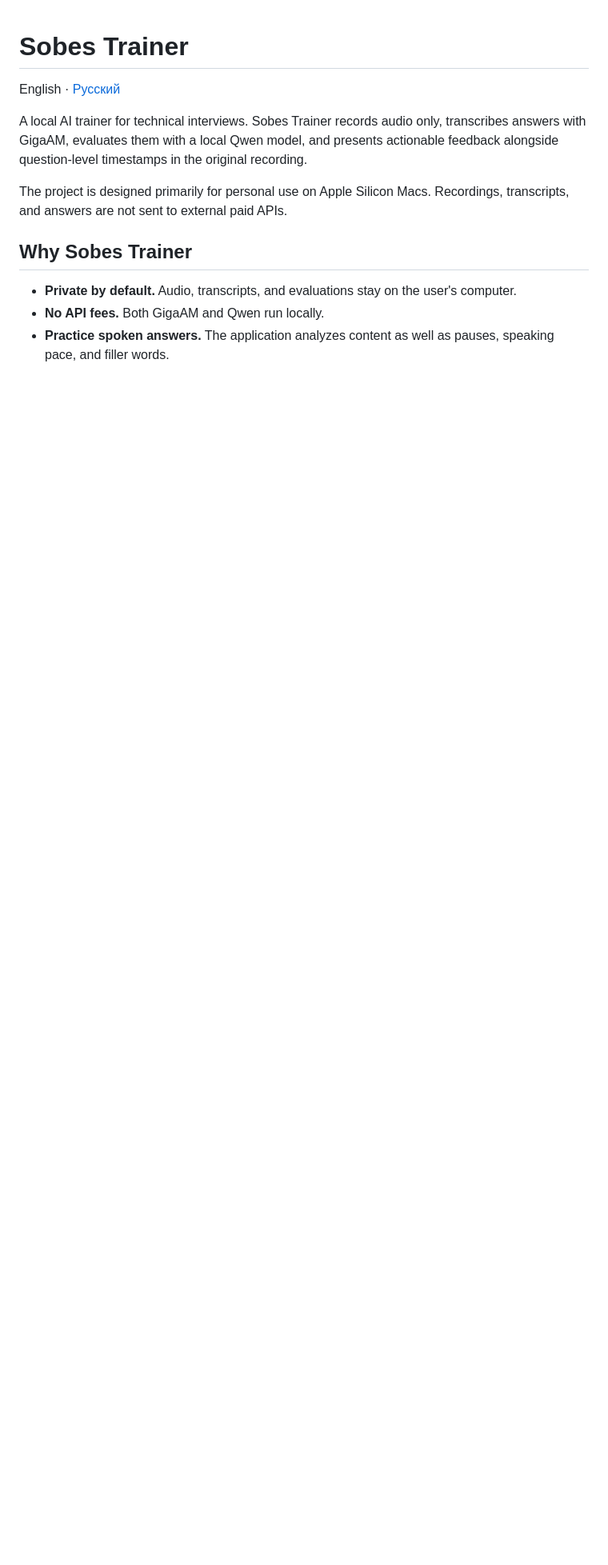
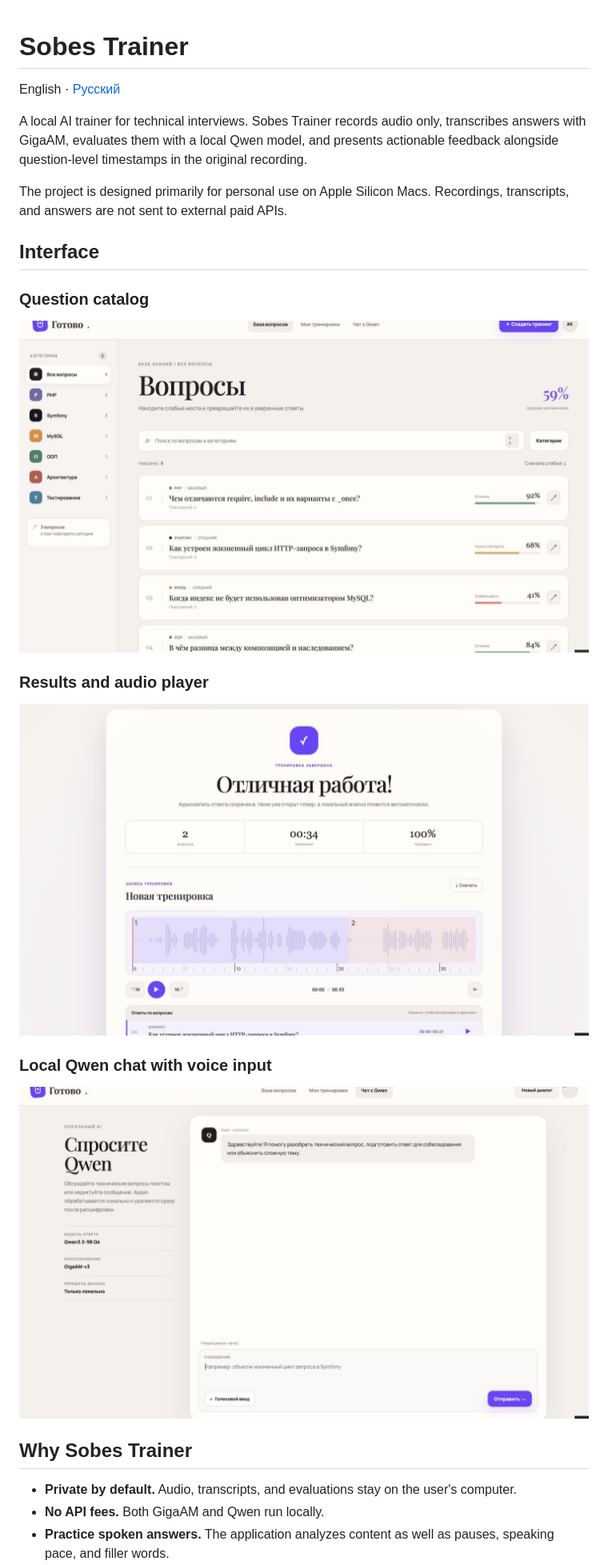
Before and after one commit to albert-mukhametshin/sobes-trainer, a Markdown page: README.en.md, the part around the change printed below. Shown: that part at 80% size. Rendered like a GitHub page; pictures changed too: docs/screenshots/home.jpg (added), docs/screenshots/qwen-chat.jpg (added), docs/screenshots/result-player.jpg (added); blank space fills up the shorter version.

```diff
--- a/README.en.md
+++ b/README.en.md
@@ -5,6 +5,20 @@ English · [Русский](README.md)
 A local AI trainer for technical interviews. Sobes Trainer records audio only, transcribes answers with GigaAM, evaluates them with a local Qwen model, and presents actionable feedback alongside question-level timestamps in the original recording.
 
 The project is designed primarily for personal use on Apple Silicon Macs. Recordings, transcripts, and answers are not sent to external paid APIs.
+
+## Interface
+
+### Question catalog
+
+![Sobes Trainer question catalog](docs/screenshots/home.jpg)
+
+### Results and audio player
+
+![Training result with waveform and question timestamps](docs/screenshots/result-player.jpg)
+
+### Local Qwen chat with voice input
+
+![Sobes Trainer local chat powered by Qwen and GigaAM](docs/screenshots/qwen-chat.jpg)
 
 ## Why Sobes Trainer
 
```
Also changed, not shown: other parts of README.en.md (+25 -18 lines), README.md (+39 -18 lines), 3 other files.
